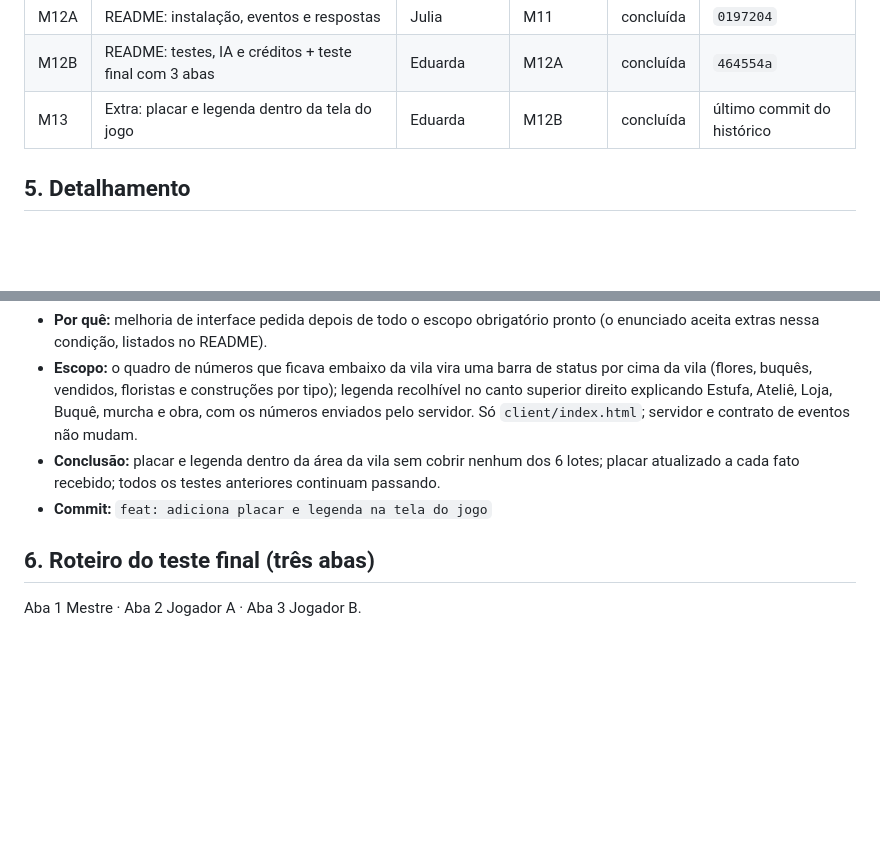
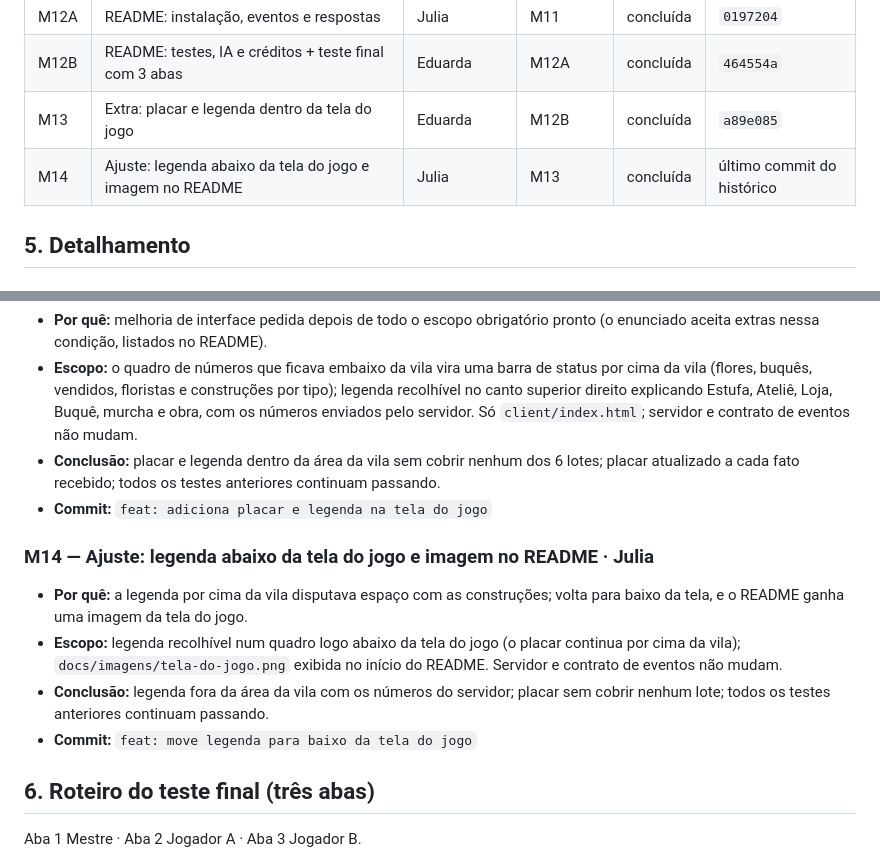
Before and after one commit to JuFitzlaff/lpp-trabalho01-juliafitzlaff-eduardadeoliveira, a Markdown page: docs/equipe.md, 2 parts joined by grey strips. GitHub-like rendering; blank space fills up the shorter version.

```diff
--- a/docs/equipe.md
+++ b/docs/equipe.md
@@ -91,7 +91,8 @@ Abrindo duas abas com esse roteiro dá para verificar quem recebe cada evento (t
 | M11 | Identidade visual, contadores e painel completo | Eduarda | M10B | concluída | `92aa5c8` |
 | M12A | README: instalação, eventos e respostas | Julia | M11 | concluída | `0197204` |
 | M12B | README: testes, IA e créditos + teste final com 3 abas | Eduarda | M12A | concluída | `464554a` |
-| M13 | Extra: placar e legenda dentro da tela do jogo | Eduarda | M12B | concluída | último commit do histórico |
+| M13 | Extra: placar e legenda dentro da tela do jogo | Eduarda | M12B | concluída | `a89e085` |
+| M14 | Ajuste: legenda abaixo da tela do jogo e imagem no README | Julia | M13 | concluída | último commit do histórico |
 
 ## 5. Detalhamento
 
@@ -260,6 +261,15 @@ Abrindo duas abas com esse roteiro dá para verificar quem recebe cada evento (t
   a cada fato recebido; todos os testes anteriores continuam passando.
 - **Commit:** `feat: adiciona placar e legenda na tela do jogo`
 
+### M14 — Ajuste: legenda abaixo da tela do jogo e imagem no README · Julia
+- **Por quê:** a legenda por cima da vila disputava espaço com as construções; volta para baixo da tela,
+  e o README ganha uma imagem da tela do jogo.
+- **Escopo:** legenda recolhível num quadro logo abaixo da tela do jogo (o placar continua por cima da
+  vila); `docs/imagens/tela-do-jogo.png` exibida no início do README. Servidor e contrato de eventos não mudam.
+- **Conclusão:** legenda fora da área da vila com os números do servidor; placar sem cobrir nenhum lote;
+  todos os testes anteriores continuam passando.
+- **Commit:** `feat: move legenda para baixo da tela do jogo`
+
 ## 6. Roteiro do teste final (três abas)
 
 Aba 1 Mestre · Aba 2 Jogador A · Aba 3 Jogador B.
```
Also changed, not shown: README.md (+5 -3 lines), specs/001-floricultura/tasks.md (+1 -0 lines), docs/imagens/tela-do-jogo.png (added), 1 other file.
